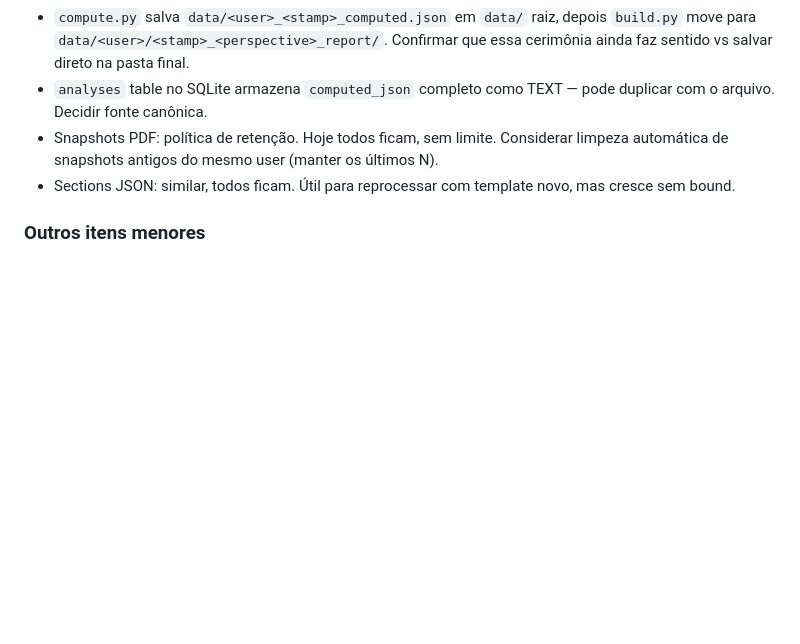
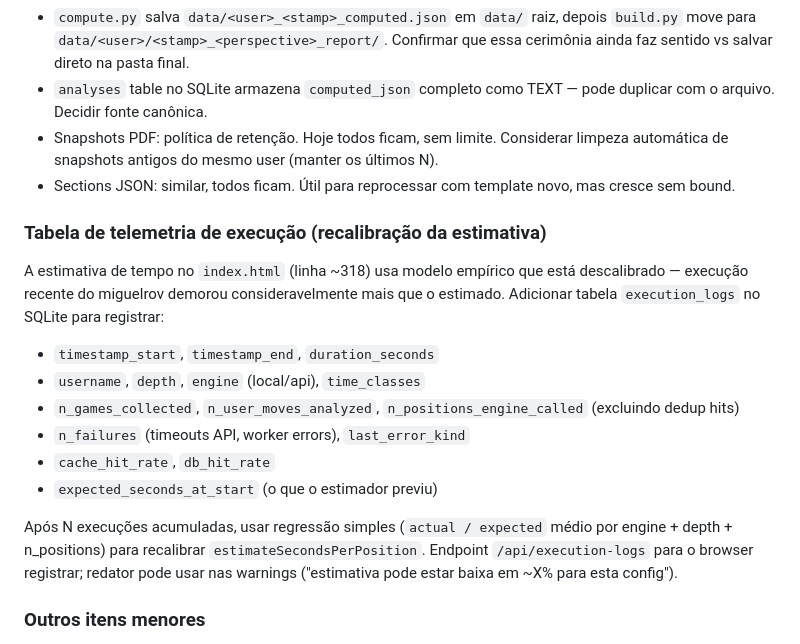
Before and after one commit to felipe-kliente360/chess-scout-prototipo, a Markdown page: ROADMAP.md, the part around the change. Drawn GitHub-style; blank space fills up the shorter version.

Commit message:
ROADMAP: telemetria de execução pra recalibrar estimativa de tempo
Anotação: a estimativa atual em index.html está descalibrada — execução
recente demorou bem mais que o estimado. Adicionar tabela execution_logs
no SQLite com timestamps, duração, depth, engine, n_failures, hit-rates
e expected_seconds_at_start. Após acúmulo de execuções, regressão simples
permite recalibrar estimateSecondsPerPosition empiricamente.

Co-Authored-By: Claude Opus 4.7 (1M context) <noreply@anthropic.com>

```diff
--- a/ROADMAP.md
+++ b/ROADMAP.md
@@ -159,6 +159,19 @@ Auditar o que `build.py` e `compute.py` produzem ao final de uma execução:
 - Snapshots PDF: política de retenção. Hoje todos ficam, sem limite. Considerar limpeza automática de snapshots antigos do mesmo user (manter os últimos N).
 - Sections JSON: similar, todos ficam. Útil para reprocessar com template novo, mas cresce sem bound.
 
+### Tabela de telemetria de execução (recalibração da estimativa)
+
+A estimativa de tempo no `index.html` (linha ~318) usa modelo empírico que está descalibrado — execução recente do miguelrov demorou consideravelmente mais que o estimado. Adicionar tabela `execution_logs` no SQLite para registrar:
+
+- `timestamp_start`, `timestamp_end`, `duration_seconds`
+- `username`, `depth`, `engine` (local/api), `time_classes`
+- `n_games_collected`, `n_user_moves_analyzed`, `n_positions_engine_called` (excluindo dedup hits)
+- `n_failures` (timeouts API, worker errors), `last_error_kind`
+- `cache_hit_rate`, `db_hit_rate`
+- `expected_seconds_at_start` (o que o estimador previu)
+
+Após N execuções acumuladas, usar regressão simples (`actual / expected` médio por engine + depth + n_positions) para recalibrar `estimateSecondsPerPosition`. Endpoint `/api/execution-logs` para o browser registrar; redator pode usar nas warnings ("estimativa pode estar baixa em ~X% para esta config").
+
 ### Outros itens menores
 
 - Reduzir verbosidade do log do servidor: hoje cada GET /api/* aparece em stderr, polui terminal em sessões longas.
```
